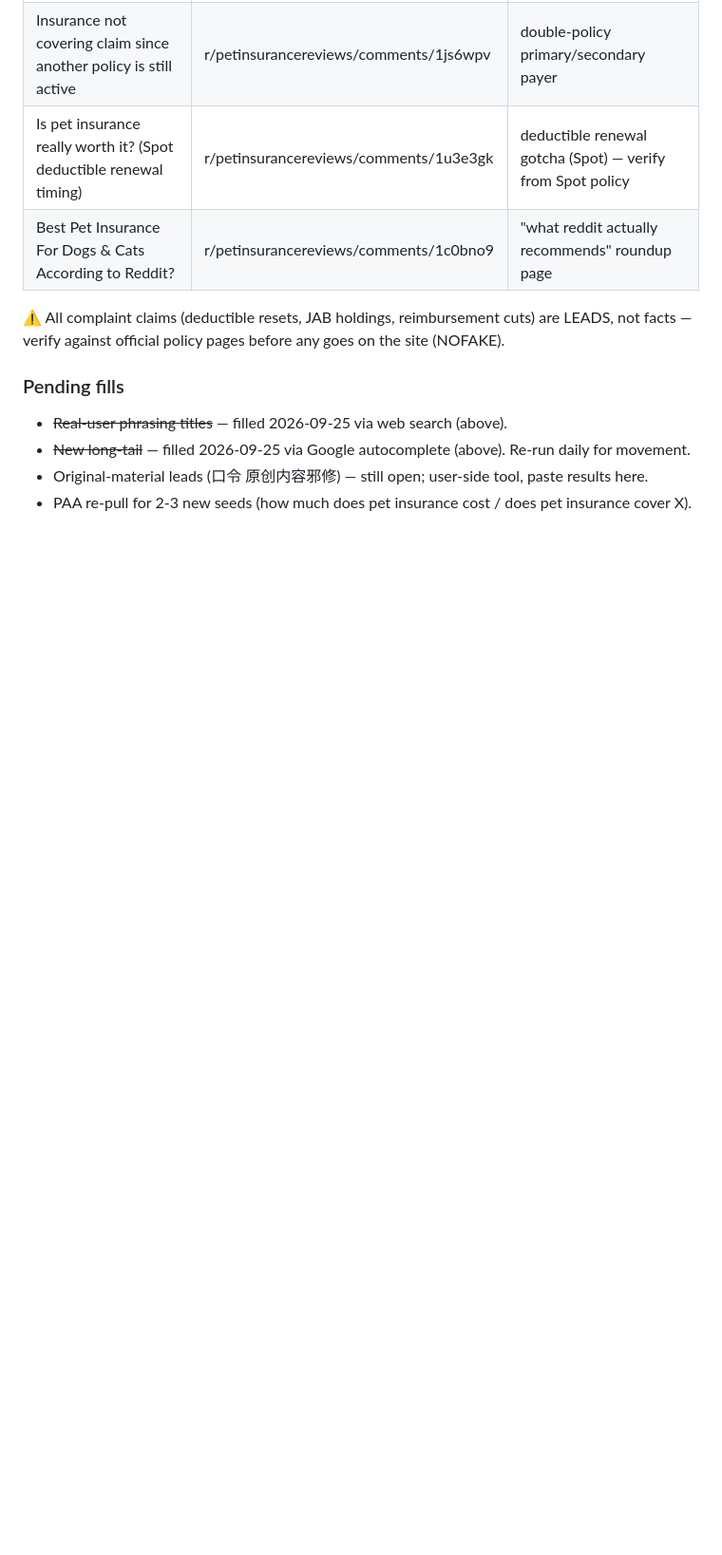
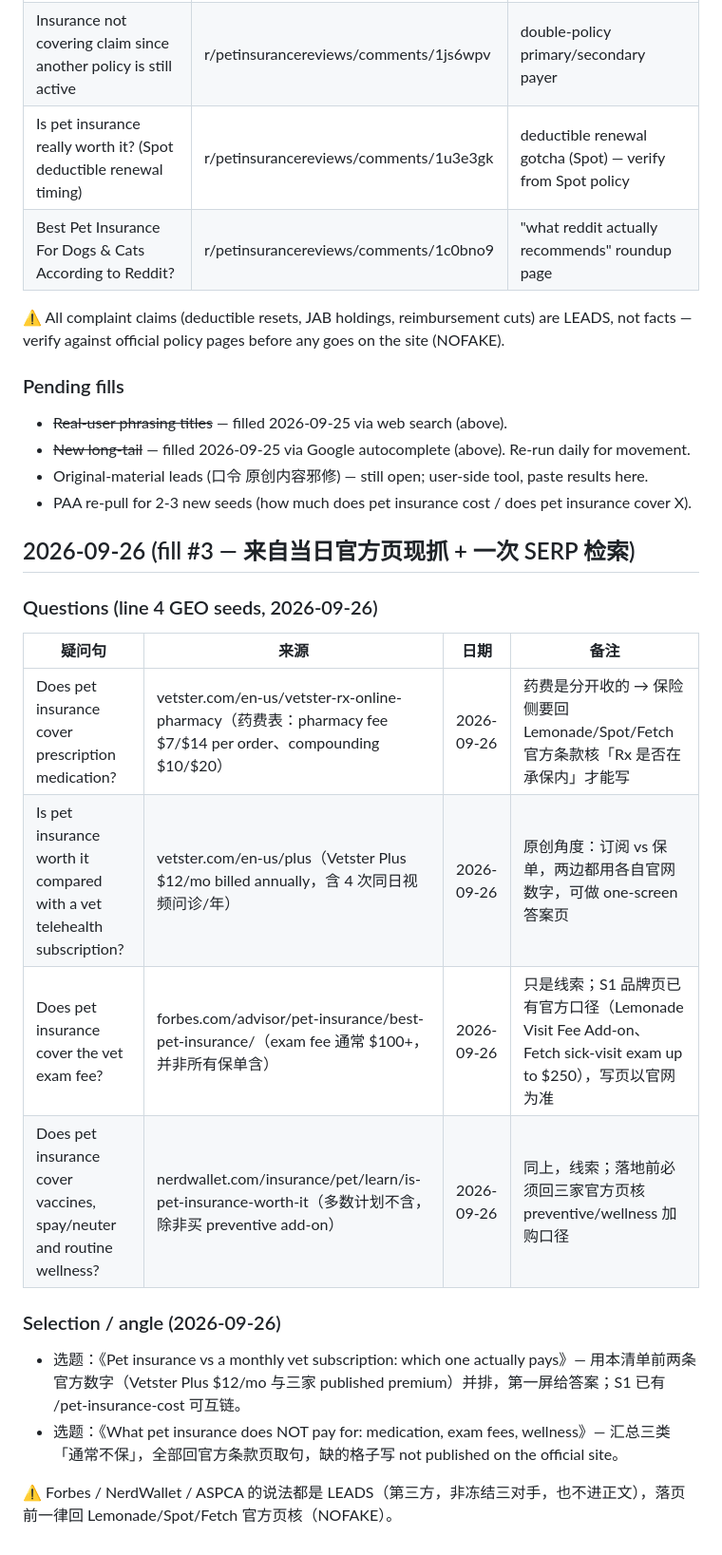
Before and after one commit to wcsnm22/pet-insurance-decisions, a Markdown page: ammo-list.md, the part around the change. Shown at 95% size. GitHub-like rendering; blank space fills up the shorter version.

Commit message:
docs: publish schedule #8 #9 (S1b health site) + ammo fill #3 leads (2026-09-26)

```diff
--- a/ammo-list.md
+++ b/ammo-list.md
@@ -75,3 +75,19 @@ Source: web search of reddit threads, 2026-09-25. Titles are verbatim thread tit
 - ~~New long-tail~~ — filled 2026-09-25 via Google autocomplete (above). Re-run daily for movement.
 - Original-material leads (口令 原创内容邪修) — still open; user-side tool, paste results here.
 - PAA re-pull for 2-3 new seeds (how much does pet insurance cost / does pet insurance cover X).
+
+## 2026-09-26 (fill #3 — 来自当日官方页现抓 + 一次 SERP 检索)
+
+### Questions (line 4 GEO seeds, 2026-09-26)
+| 疑问句 | 来源 | 日期 | 备注 |
+|---|---|---|---|
+| Does pet insurance cover prescription medication? | vetster.com/en-us/vetster-rx-online-pharmacy（药费表：pharmacy fee $7/$14 per order、compounding $10/$20） | 2026-09-26 | 药费是分开收的 → 保险侧要回 Lemonade/Spot/Fetch 官方条款核「Rx 是否在承保内」才能写 |
+| Is pet insurance worth it compared with a vet telehealth subscription? | vetster.com/en-us/plus（Vetster Plus $12/mo billed annually，含 4 次同日视频问诊/年） | 2026-09-26 | 原创角度：订阅 vs 保单，两边都用各自官网数字，可做 one-screen 答案页 |
+| Does pet insurance cover the vet exam fee? | forbes.com/advisor/pet-insurance/best-pet-insurance/（exam fee 通常 $100+，并非所有保单含） | 2026-09-26 | 只是线索；S1 品牌页已有官方口径（Lemonade Visit Fee Add-on、Fetch sick-visit exam up to $250），写页以官网为准 |
+| Does pet insurance cover vaccines, spay/neuter and routine wellness? | nerdwallet.com/insurance/pet/learn/is-pet-insurance-worth-it（多数计划不含，除非买 preventive add-on） | 2026-09-26 | 同上，线索；落地前必须回三家官方页核 preventive/wellness 加购口径 |
+
+### Selection / angle (2026-09-26)
+- 选题：《Pet insurance vs a monthly vet subscription: which one actually pays》— 用本清单前两条官方数字（Vetster Plus $12/mo 与三家 published premium）并排，第一屏给答案；S1 已有 /pet-insurance-cost 可互链。
+- 选题：《What pet insurance does NOT pay for: medication, exam fees, wellness》— 汇总三类「通常不保」，全部回官方条款页取句，缺的格子写 not published on the official site。
+
+⚠️ Forbes / NerdWallet / ASPCA 的说法都是 LEADS（第三方，非冻结三对手，也不进正文），落页前一律回 Lemonade/Spot/Fetch 官方页核（NOFAKE）。
```
Also changed, not shown: docs/content_schedule.md (+3 -3 lines).
